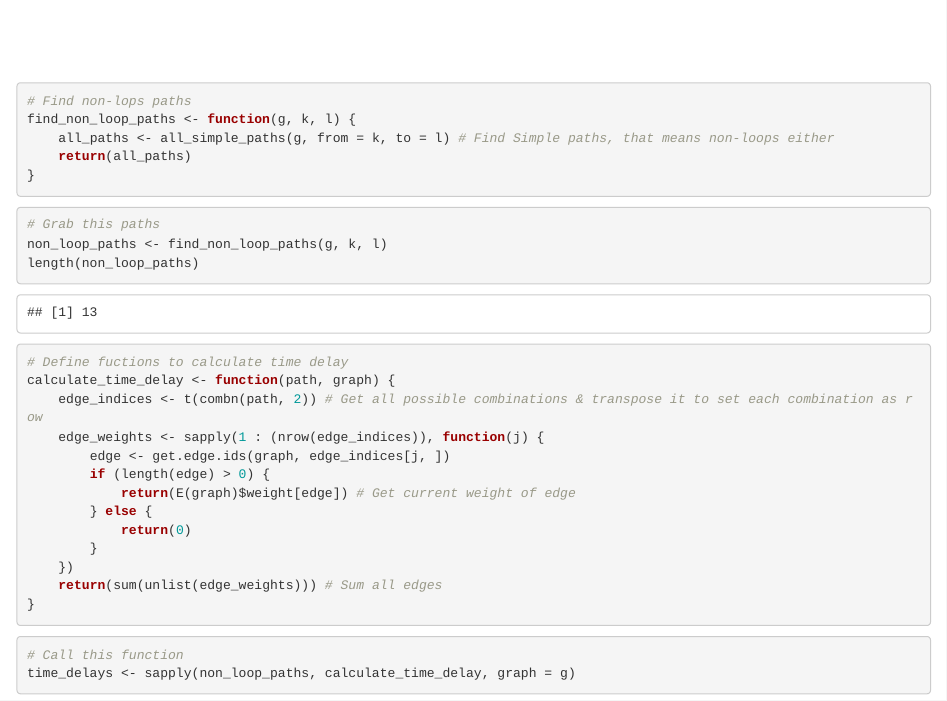
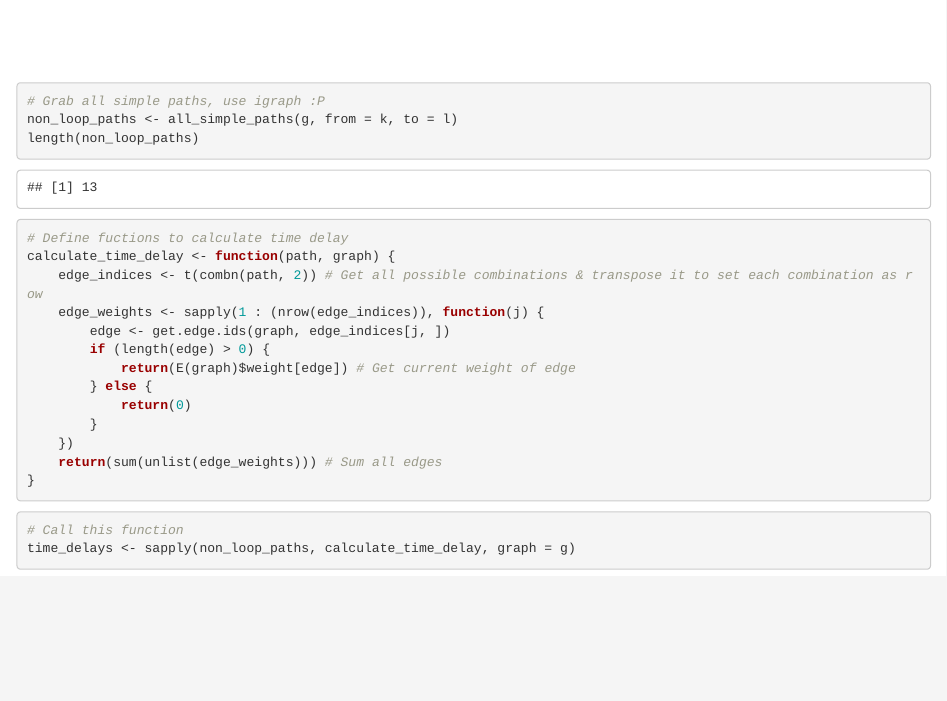
Before and after one commit to InnerShadow/Operations-research, an R Markdown document (Lab3/Lab3Task.Rmd): the page in a window 1100 px wide, from 4370 px down. Rendered offline with R 4.5, knitr and Pandoc, with nearby package versions; common packages that the code uses without loading them are loaded.

Commit message:
Better lab3

````diff
--- a/Lab3/Lab3Task.Rmd
+++ b/Lab3/Lab3Task.Rmd
@@ -158,16 +158,8 @@ plot(g, layout = layout.circle, edge.label = E(g)$weight)
 ```
 
 ```{r}
-# Find non-lops paths
-find_non_loop_paths <- function(g, k, l) {
-    all_paths <- all_simple_paths(g, from = k, to = l) # Find Simple paths, that means non-loops either
-    return(all_paths)
-}
-```
-
-```{r}
-# Grab this paths
-non_loop_paths <- find_non_loop_paths(g, k, l)
+# Grab all simple paths, use igraph :P
+non_loop_paths <- all_simple_paths(g, from = k, to = l)
 length(non_loop_paths)
 ```
 
````
Also changed, not shown: Lab3/Lab3_RScript.R (+2 -9 lines).
